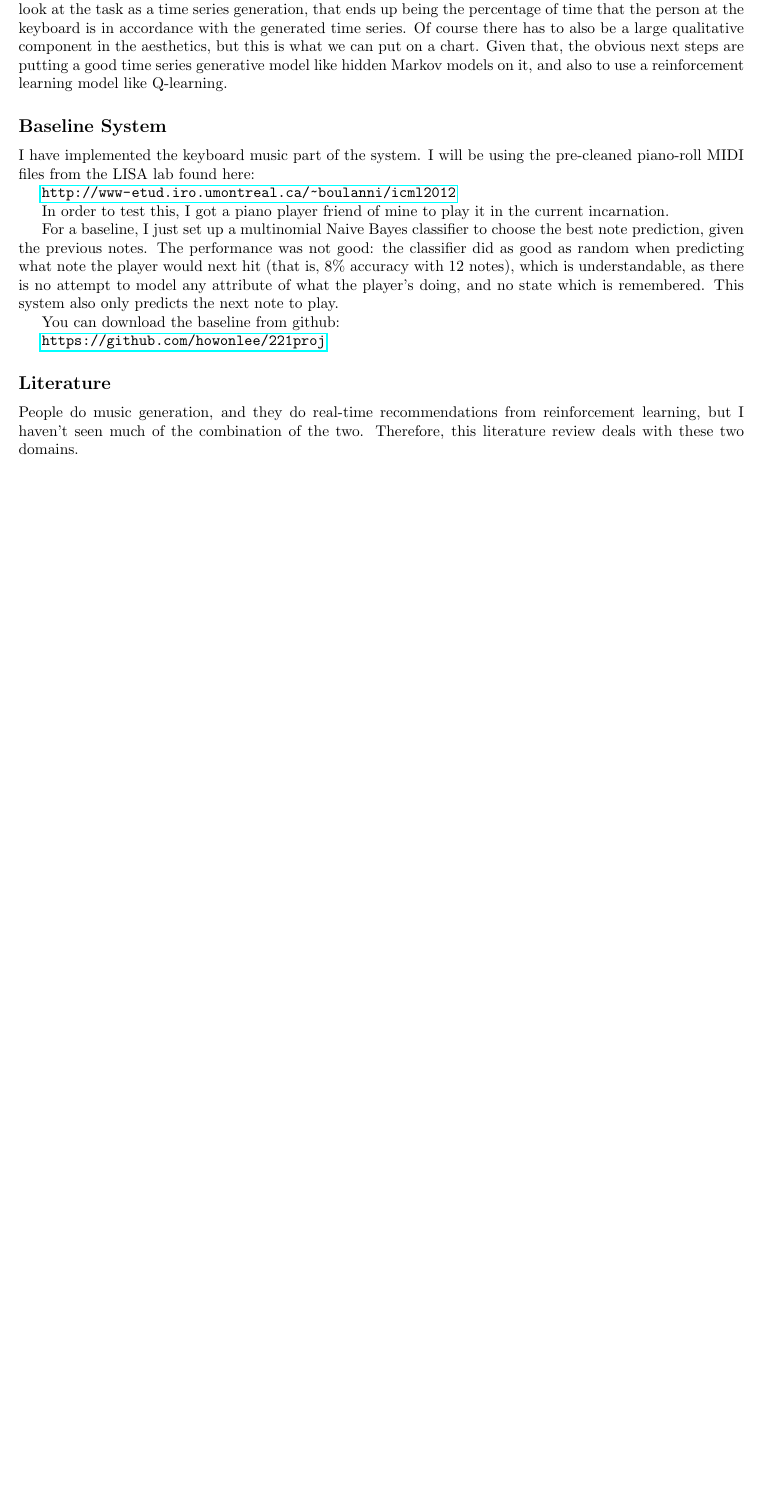
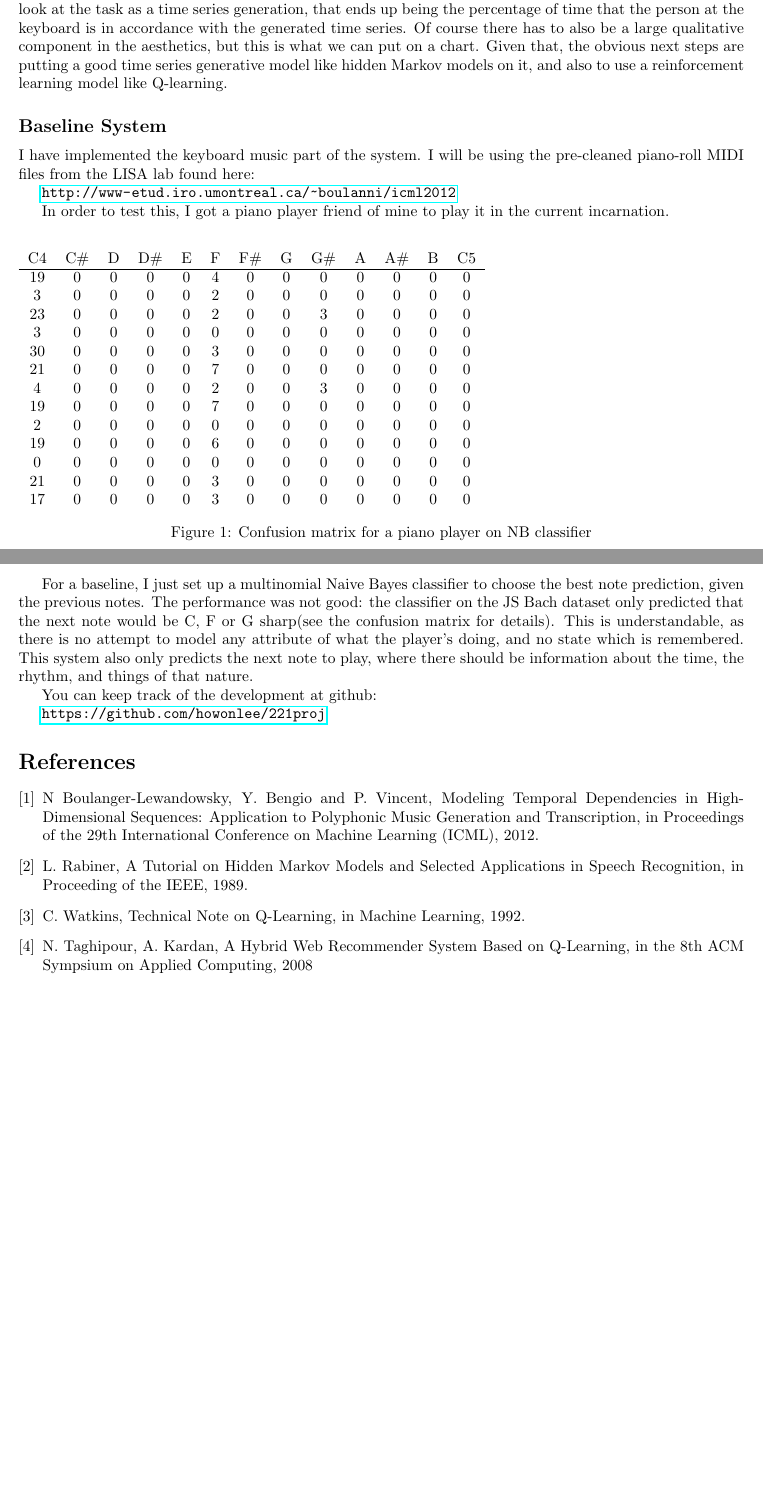
Before and after one commit to howonlee/221proj, a LaTeX document (writing/p-proposal.tex): part of the page before the commit and two parts of pages 1 and 2 of 2 after it, the two joined at a grey line, cut so that both start at the same text, the shorter picture padded with empty space. Compiled offline with pdfLaTeX.

Commit message:
finish up proposal

```diff
--- a/writing/p-proposal.tex
+++ b/writing/p-proposal.tex
@@ -10,6 +10,28 @@
 \author{howon lee}
 \maketitle
 \section*{Note recommendation for the musician in performance}
+
+\begin{figure}
+\begin{tabular}{c c c c c c c c c c c c c}
+C4 & C\# & D & D\# & E & F & F\# & G & G\# & A & A\# & B & C5\\
+\hline
+19 & 0 & 0 & 0 & 0 & 4 & 0 & 0 & 0 & 0 & 0 & 0 & 0 \\
+3  & 0 & 0 & 0 & 0 & 2 & 0 & 0 & 0 & 0 & 0 & 0 & 0\\
+23 & 0 & 0 & 0 & 0 & 2 & 0 & 0 & 3 & 0 & 0 & 0 & 0\\
+3  & 0 & 0 & 0 & 0 & 0 & 0 & 0 & 0 & 0 & 0 & 0 & 0\\
+30 & 0 & 0 & 0 & 0 & 3 & 0 & 0 & 0 & 0 & 0 & 0 & 0\\
+21 & 0 & 0 & 0 & 0 & 7 & 0 & 0 & 0 & 0 & 0 & 0 & 0\\
+4  & 0 & 0 & 0 & 0 & 2 & 0 & 0 & 3 & 0 & 0 & 0 & 0\\
+19 & 0 & 0 & 0 & 0 & 7 & 0 & 0 & 0 & 0 & 0 & 0 & 0\\
+2  & 0 & 0 & 0 & 0 & 0 & 0 & 0 & 0 & 0 & 0 & 0 & 0\\
+19 & 0 & 0 & 0 & 0 & 6 & 0 & 0 & 0 & 0 & 0 & 0 & 0\\
+0  & 0 & 0 & 0 & 0 & 0 & 0 & 0 & 0 & 0 & 0 & 0 & 0\\
+21 & 0 & 0 & 0 & 0 & 3 & 0 & 0 & 0 & 0 & 0 & 0 & 0\\
+17 & 0 & 0 & 0 & 0 & 3 & 0 & 0 & 0 & 0 & 0 & 0 & 0\\
+\end{tabular}
+\caption{Confusion matrix for a piano player on NB classifier}
+\end{figure}
+
 \subsection*{Task Definition}
 The system will take in computer keyboard input and play music as if it were a MIDI keyboard. This by itself is not too terribly impressive, but what it should also do is to give suggestions in real-time for what notes to play, for the player who want a little bit of help improvising.
 
@@ -23,13 +45,26 @@ I have implemented the keyboard music part of the system. I will be using the pr
 
 In order to test this, I got a piano player friend of mine to play it in the current incarnation.
 
-For a baseline, I just set up a multinomial Naive Bayes classifier to choose the best note prediction, given the previous notes. The performance was not good: the classifier did as good as random when predicting what note the player would next hit (that is, 8\% accuracy with 12 notes), which is understandable, as there is no attempt to model any attribute of what the player's doing, and no state which is remembered. This system also only predicts the next note to play.
+For a baseline, I just set up a multinomial Naive Bayes classifier to choose the best note prediction, given the previous notes. The performance was not good: the classifier on the JS Bach dataset only predicted that the next note would be C, F or G sharp(see the confusion matrix for details). This is understandable, as there is no attempt to model any attribute of what the player's doing, and no state which is remembered. This system also only predicts the next note to play, where there should be information about the time, the rhythm, and things of that nature.
 
-You can download the baseline from github:
+You can keep track of the development at github:
 
 \url{https://github.com/howonlee/221proj}
 
-\subsection*{Literature}
-People do music generation, and they do real-time recommendations from reinforcement learning, but I haven't seen much of the combination of the two. Therefore, this literature review deals with these two domains.
+\begin{thebibliography}{9}%no more than 9 references
+
+\bibitem{BoulangerLewandowski12}
+N Boulanger-Lewandowsky, Y. Bengio and P. Vincent, Modeling Temporal Dependencies in High-Dimensional Sequences: Application to Polyphonic Music Generation and Transcription, in Proceedings of the 29th International Conference on Machine Learning (ICML), 2012.
+
+\bibitem{Rabiner}
+L. Rabiner, A Tutorial on Hidden Markov Models and Selected Applications in Speech Recognition, in Proceeding of the IEEE, 1989.
+
+\bibitem{Watkins}
+C. Watkins, Technical Note on Q-Learning, in Machine Learning, 1992.
+
+\bibitem{Rummery}
+N. Taghipour, A. Kardan, A Hybrid Web Recommender System Based on Q-Learning, in the 8th ACM Sympsium on Applied Computing, 2008
+
+\end{thebibliography}
 
 \end{document}
```
